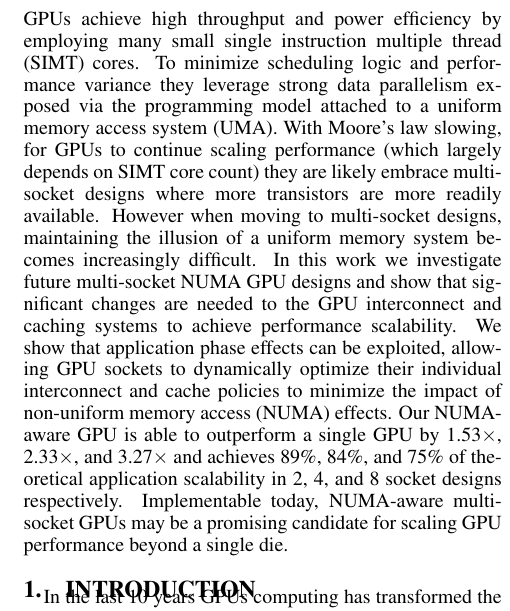
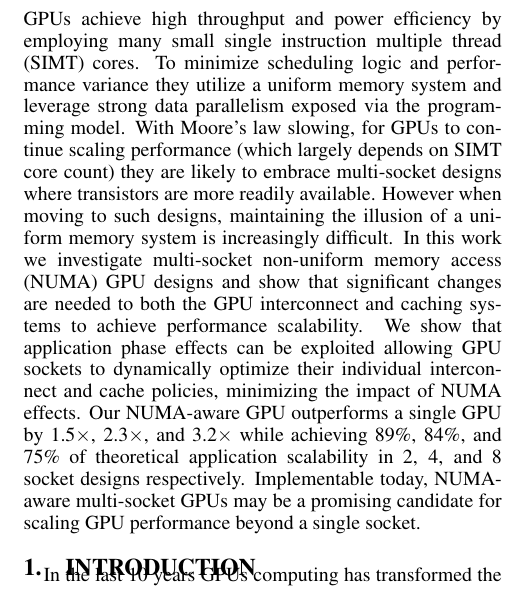
Before and after one commit to dnellans/2017-MICRO, a LaTeX paper (main.tex, which reads 00-abstract.tex): part of one column of page 1 of 13, cut so that both start at the same text. Compiled offline with pdfLaTeX.

Commit message:
00-abstract.tex

```diff
--- a/00-abstract.tex
+++ b/00-abstract.tex
@@ -1,20 +1,20 @@
 \begin{abstract}
 GPUs achieve high throughput and power efficiency by employing many small single
 instruction multiple thread (SIMT) cores.  To minimize scheduling logic and
-performance variance they leverage strong data parallelism exposed via the
-programming model attached to a uniform memory access system (UMA). With Moore's
-law slowing, for GPUs to continue scaling performance (which largely depends on
-SIMT core count) they are likely embrace multi-socket designs where more
-transistors are more readily available. However when moving to multi-socket
-designs, maintaining the illusion of a uniform memory system becomes
-increasingly difficult.  In this work we investigate future multi-socket NUMA
-GPU designs and show that significant changes are needed to the GPU interconnect
-and caching systems to achieve performance scalability. We show that application
-phase effects can be exploited, allowing GPU sockets to dynamically optimize
-their individual interconnect and cache policies to minimize the impact of
-non-uniform memory access (NUMA) effects. Our NUMA-aware GPU is able to
-outperform a single GPU by 1.53$\times$, 2.33$\times$, and 3.27$\times$ and achieves
-89\%, 84\%, and 75\% of theoretical application scalability in 2, 4, and 8
-socket designs respectively.  Implementable today, NUMA-aware multi-socket GPUs
-may be a promising candidate for scaling GPU performance beyond a single die.
+performance variance they utilize a uniform memory system and leverage strong
+data parallelism exposed via the programming model. With Moore's law slowing,
+for GPUs to continue scaling performance (which largely depends on SIMT core
+count) they are likely to embrace multi-socket designs where transistors are
+more readily available. However when moving to such designs, maintaining the
+illusion of a uniform memory system is increasingly difficult.  In this work we
+investigate multi-socket non-uniform memory access (NUMA) GPU designs and show
+that significant changes are needed to both the GPU interconnect and caching
+systems to achieve performance scalability. We show that application phase
+effects can be exploited allowing GPU sockets to dynamically optimize their
+individual interconnect and cache policies, minimizing the impact of NUMA
+effects. Our NUMA-aware GPU outperforms a single GPU by 1.5$\times$,
+2.3$\times$, and 3.2$\times$ while achieving 89\%, 84\%, and 75\% of theoretical
+application scalability in 2, 4, and 8 socket designs respectively.
+Implementable today, NUMA-aware multi-socket GPUs may be a promising candidate
+for scaling GPU performance beyond a single socket.
 \end{abstract}
```
